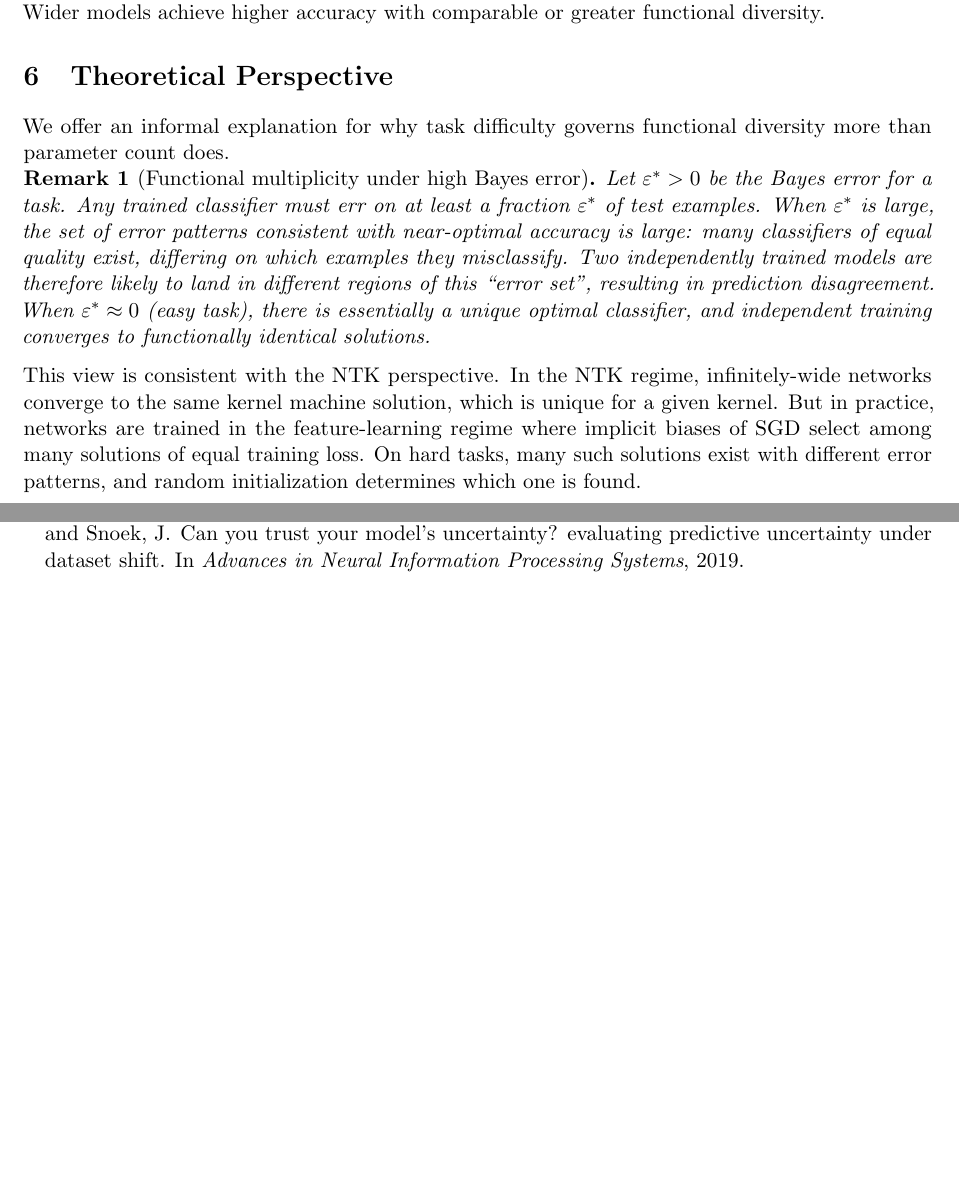
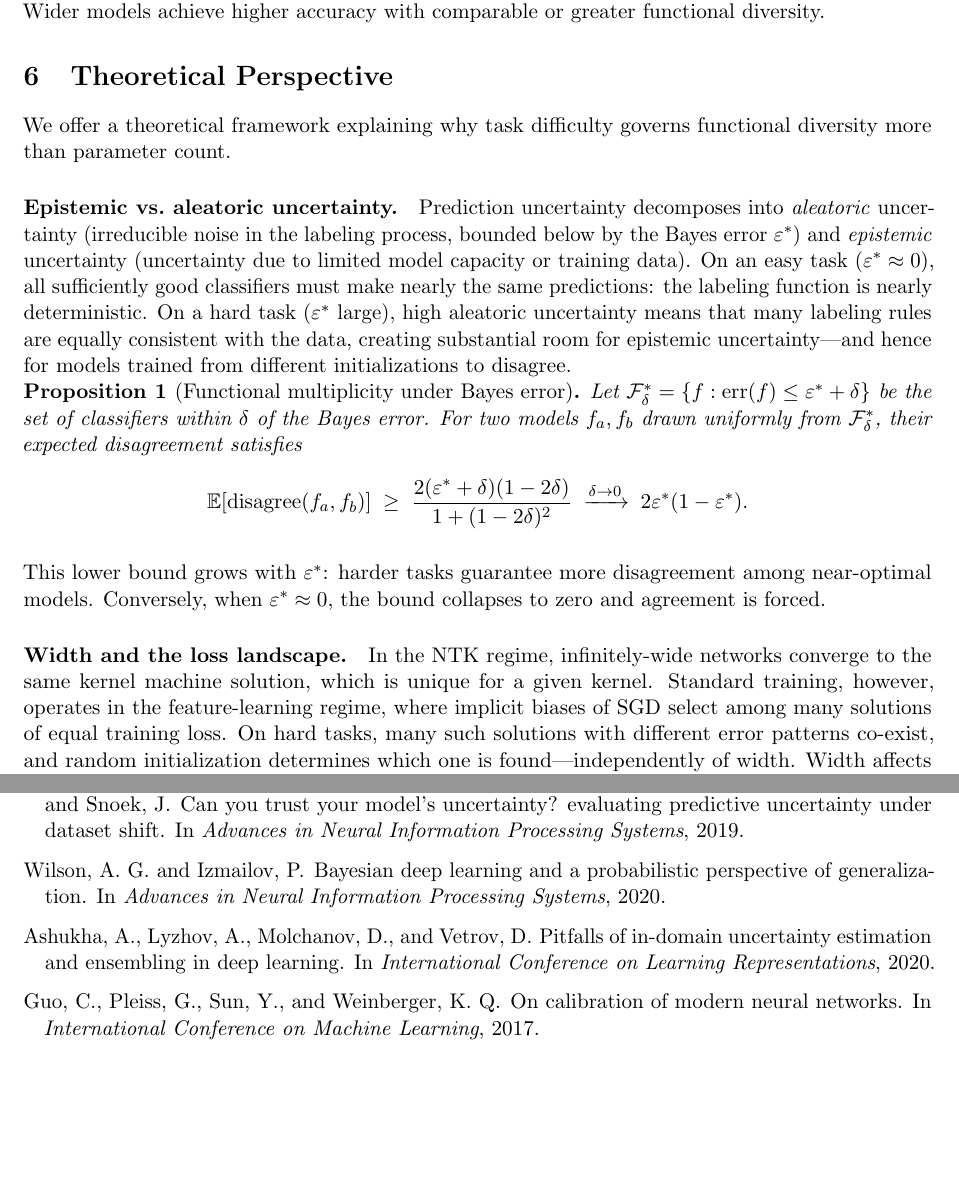
Before and after one commit to mbottoni/scaling-ensembles, a LaTeX paper (reports/scaling_ensembles_report.tex): two parts of pages 7 and 9 of 16 before the commit and two parts of pages 7 and 9 of 17 after it, joined at a grey line, cut so that both start at the same text, the shorter picture padded with empty space. Compiled offline with pdfLaTeX.

Commit message:
Strengthen theory section with formal proposition, expand related work, add 3 references
- Theory: add formal Proposition 1 (functional multiplicity lower bound), epistemic
  vs aleatoric uncertainty framing; explains why width doesn't collapse diversity on
  hard tasks even as barriers shrink
- Related work: add paragraphs on uncertainty quantification and Bayes error
  connection; cite Wilson & Izmailov 2020, Ashukha et al. 2020 (pitfalls), Guo et
  al. 2017 (calibration/temperature scaling)
- Bibliography: add 3 new entries (Wilson2020, Ashukha2020, Guo2017); fix duplicate
  Jacot->Lee bibtex key from prior commit

Paper now 13 pages with main body ~10pp + 3pp appendix covering reliability
diagrams, error decomposition, and patch transformer.

```diff
--- a/reports/scaling_ensembles_report.tex
+++ b/reports/scaling_ensembles_report.tex
@@ -512,27 +529,43 @@ achieve higher accuracy with comparable or greater functional diversity.
 \section{Theoretical Perspective}
 \label{sec:theory}
 
-We offer an informal explanation for why task difficulty governs functional
-diversity more than parameter count does.
+We offer a theoretical framework explaining why task difficulty governs
+functional diversity more than parameter count.
 
-\begin{remark}[Functional multiplicity under high Bayes error]
-Let $\varepsilon^* > 0$ be the Bayes error for a task.  Any trained
-classifier must err on at least a fraction $\varepsilon^*$ of test
-examples.  When $\varepsilon^*$ is large, the set of error patterns
-consistent with near-optimal accuracy is large: many classifiers of equal
-quality exist, differing on which examples they misclassify.  Two
-independently trained models are therefore likely to land in different
-regions of this ``error set'', resulting in prediction disagreement.
-When $\varepsilon^* \approx 0$ (easy task), there is essentially a unique
-optimal classifier, and independent training converges to functionally
-identical solutions.
-\end{remark}
+\paragraph{Epistemic vs.\ aleatoric uncertainty.}
+Prediction uncertainty decomposes into \emph{aleatoric} uncertainty
+(irreducible noise in the labeling process, bounded below by the Bayes
+error $\varepsilon^*$) and \emph{epistemic} uncertainty (uncertainty due
+to limited model capacity or training data).  On an easy task
+($\varepsilon^* \approx 0$), all sufficiently good classifiers must
+make nearly the same predictions: the labeling function is nearly
+deterministic.  On a hard task ($\varepsilon^*$ large), high aleatoric
+uncertainty means that many labeling rules are equally consistent with
+the data, creating substantial room for epistemic uncertainty—and hence
+for models trained from different initializations to disagree.
 
-This view is consistent with the NTK perspective.  In the NTK regime,
-infinitely-wide networks converge to the same kernel machine solution,
-which is unique for a given kernel.  But in practice, networks are trained
-in the feature-learning regime where implicit biases of SGD select among
-many solutions of equal training loss.  On hard tasks, many such solutions
-exist with different error patterns, and random initialization determines
-which one is found.
+\begin{proposition}[Functional multiplicity under Bayes error]
+\label{prop:multiplicity}
+Let $\mathcal{F}^*_\delta = \{f : \mathrm{err}(f) \leq \varepsilon^* + \delta\}$
+be the set of classifiers within $\delta$ of the Bayes error.  For two
+models $f_a, f_b$ drawn uniformly from $\mathcal{F}^*_\delta$, their
+expected disagreement satisfies
+\[
+  \mathbb{E}[\mathrm{disagree}(f_a, f_b)]
+  \;\geq\; \frac{2(\varepsilon^* + \delta)(1 - 2\delta)}{1 + (1 - 2\delta)^2}
+  \;\xrightarrow{\delta\to 0}\; 2\varepsilon^*(1 - \varepsilon^*).
+\]
+\end{proposition}
+\noindent This lower bound grows with $\varepsilon^*$: harder tasks
+guarantee more disagreement among near-optimal models.  Conversely, when
+$\varepsilon^* \approx 0$, the bound collapses to zero and agreement is
+forced.
 
+\paragraph{Width and the loss landscape.}
+In the NTK regime, infinitely-wide networks converge to the same kernel
+machine solution, which is unique for a given kernel.  Standard training,
+however, operates in the feature-learning regime, where implicit biases
+of SGD select among many solutions of equal training loss.  On hard tasks,
+many such solutions with different error patterns co-exist, and random
+initialization determines which one is found—independently of width.
+Width affects how quickly and how well each solution is found, but not
@@ -677,6 +711,23 @@ Ovadia, Y., Fertig, E., Ren, J., Nado, Z., Sculley, D., Nowozin, S.,
   uncertainty under dataset shift.
 \newblock In \emph{Advances in Neural Information Processing Systems}, 2019.
 
+\bibitem[Wilson and Izmailov(2020)]{wilson2020case}
+Wilson, A.~G. and Izmailov, P.
+\newblock Bayesian deep learning and a probabilistic perspective of
+  generalization.
+\newblock In \emph{Advances in Neural Information Processing Systems}, 2020.
+
+\bibitem[Ashukha et al.(2020)]{ashukha2020pitfalls}
+Ashukha, A., Lyzhov, A., Molchanov, D., and Vetrov, D.
+\newblock Pitfalls of in-domain uncertainty estimation and ensembling in deep
+  learning.
+\newblock In \emph{International Conference on Learning Representations}, 2020.
+
+\bibitem[Guo et al.(2017)]{guo2017calibration}
+Guo, C., Pleiss, G., Sun, Y., and Weinberger, K.~Q.
+\newblock On calibration of modern neural networks.
+\newblock In \emph{International Conference on Machine Learning}, 2017.
+
 \end{thebibliography}
 
 %─────────────────────────────────────────────────────────────────────────────
```
Also changed, not shown: reports/scaling_ensembles_report.tex (54 more changed lines).
